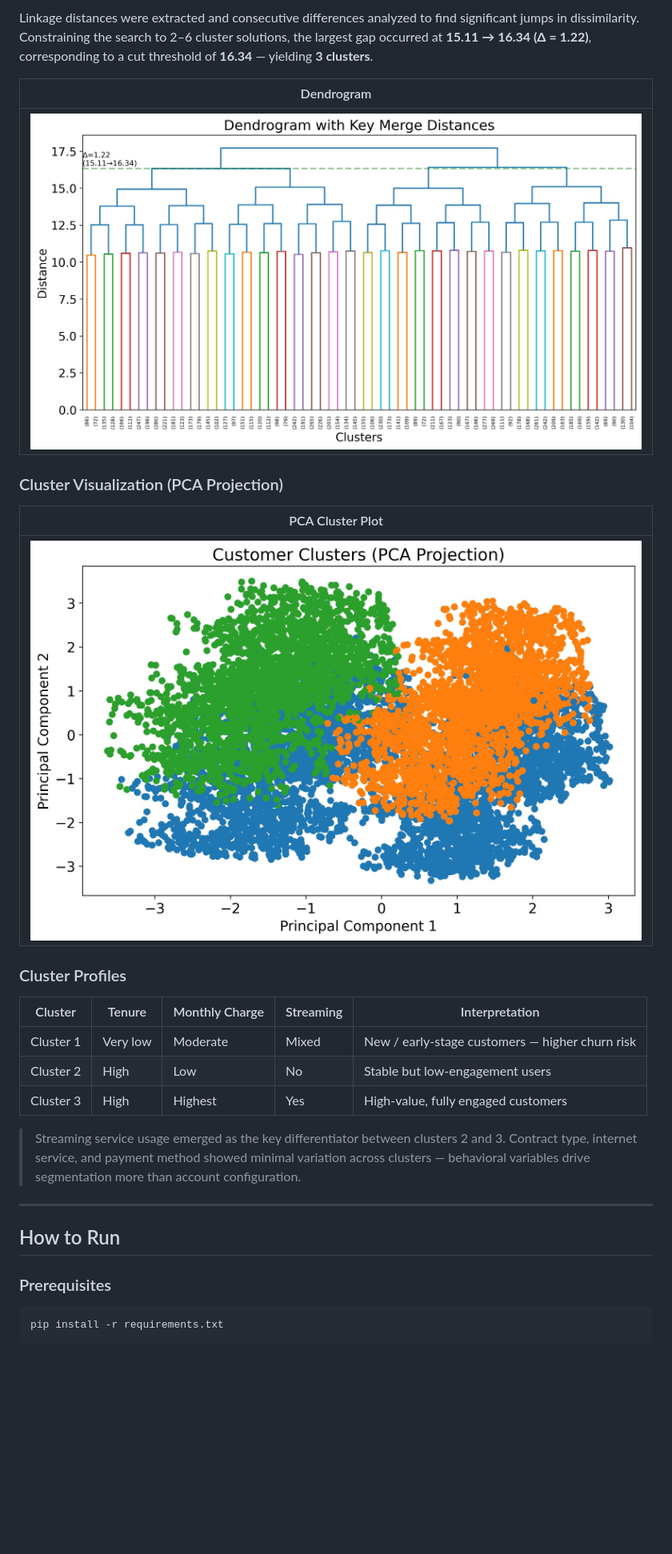
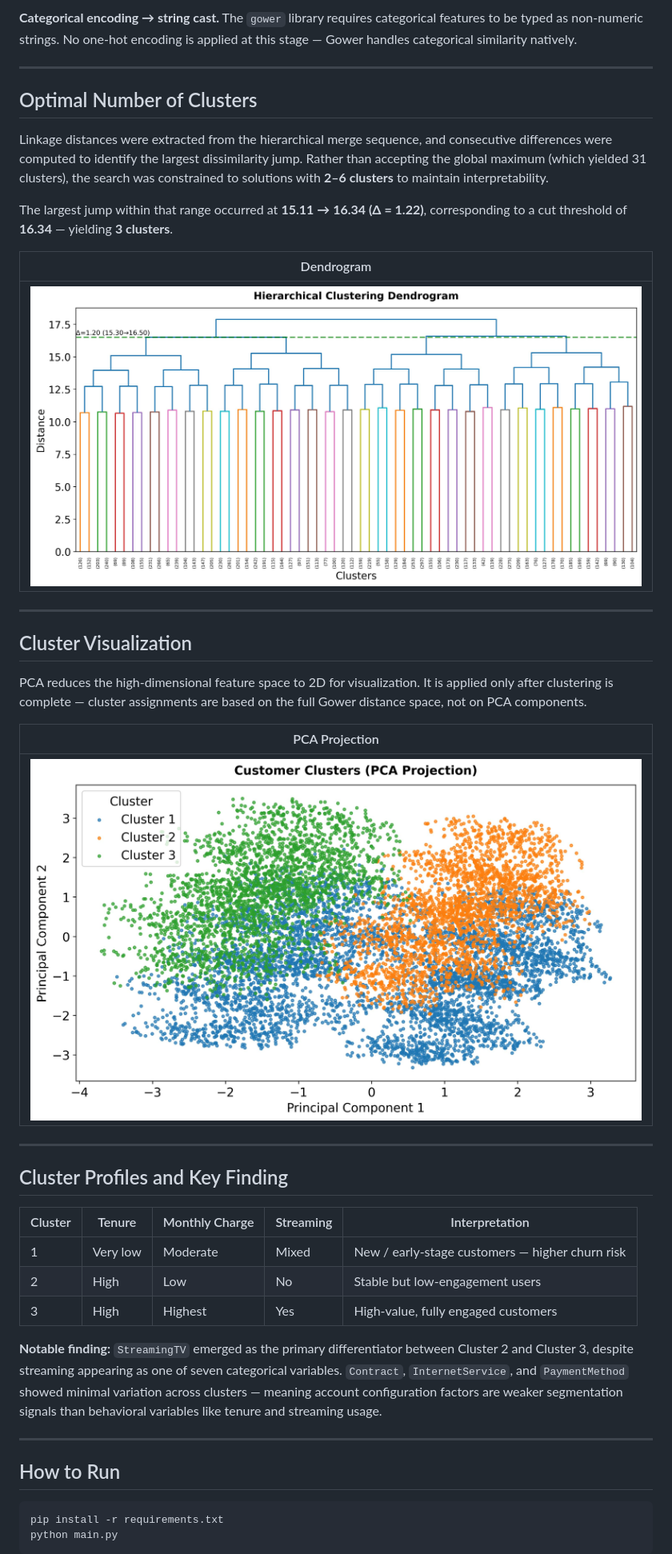
Before and after one commit to AmirAliVz/Clustering-Techniques, a Markdown page: README.md, the part around one of its changes. Shown at 80% size. GitHub-like rendering; pictures changed too: Figures/Clusters.jpg, Figures/DendrogramPlot.jpg; blank space fills up the shorter version.

````diff
--- a/README.md
+++ b/README.md
@@ -54,32 +54,44 @@ Hierarchical clustering was chosen because the dataset contains a mix of categor
 
-Linkage distances were extracted and consecutive differences analyzed to find significant jumps in dissimilarity. Constraining the search to 2–6 cluster solutions, the largest gap occurred at **15.11 → 16.34 (Δ = 1.22)**, corresponding to a cut threshold of **16.34** — yielding **3 clusters**.
+**Categorical encoding → string cast.**
+The `gower` library requires categorical features to be typed as non-numeric strings. No one-hot encoding is applied at this stage — Gower handles categorical similarity natively.
+
+---
+
+## Optimal Number of Clusters
+
+Linkage distances were extracted from the hierarchical merge sequence, and consecutive differences were computed to identify the largest dissimilarity jump. Rather than accepting the global maximum (which yielded 31 clusters), the search was constrained to solutions with **2–6 clusters** to maintain interpretability.
+
+The largest jump within that range occurred at **15.11 → 16.34 (Δ = 1.22)**, corresponding to a cut threshold of **16.34** — yielding **3 clusters**.
 
 | Dendrogram |
 |---|
 | ![Dendrogram](Figures/DendrogramPlot.jpg) |
 
-### Cluster Visualization (PCA Projection)
+---
 
-| PCA Cluster Plot |
+## Cluster Visualization
+
+PCA reduces the high-dimensional feature space to 2D for visualization. It is applied only after clustering is complete — cluster assignments are based on the full Gower distance space, not on PCA components.
+
+| PCA Projection |
 |---|
 | ![Clusters](Figures/Clusters.jpg) |
 
-### Cluster Profiles
+---
+
+## Cluster Profiles and Key Finding
 
 | Cluster | Tenure | Monthly Charge | Streaming | Interpretation |
 |---|---|---|---|---|
-| Cluster 1 | Very low | Moderate | Mixed | New / early-stage customers — higher churn risk |
-| Cluster 2 | High | Low | No | Stable but low-engagement users |
-| Cluster 3 | High | Highest | Yes | High-value, fully engaged customers |
+| 1 | Very low | Moderate | Mixed | New / early-stage customers — higher churn risk |
+| 2 | High | Low | No | Stable but low-engagement users |
+| 3 | High | Highest | Yes | High-value, fully engaged customers |
 
-> Streaming service usage emerged as the key differentiator between clusters 2 and 3. Contract type, internet service, and payment method showed minimal variation across clusters — behavioral variables drive segmentation more than account configuration.
-
+**Notable finding:** `StreamingTV` emerged as the primary differentiator between Cluster 2 and Cluster 3, despite streaming appearing as one of seven categorical variables. `Contract`, `InternetService`, and `PaymentMethod` showed minimal variation across clusters — meaning account configuration factors are weaker segmentation signals than behavioral variables like tenure and streaming usage.
 
 ---
 
 ## How to Run
 
-### Prerequisites
-
 ```bash
 pip install -r requirements.txt
````
Also changed, not shown: other parts of README.md (+34 -60 lines), 3 other files.
